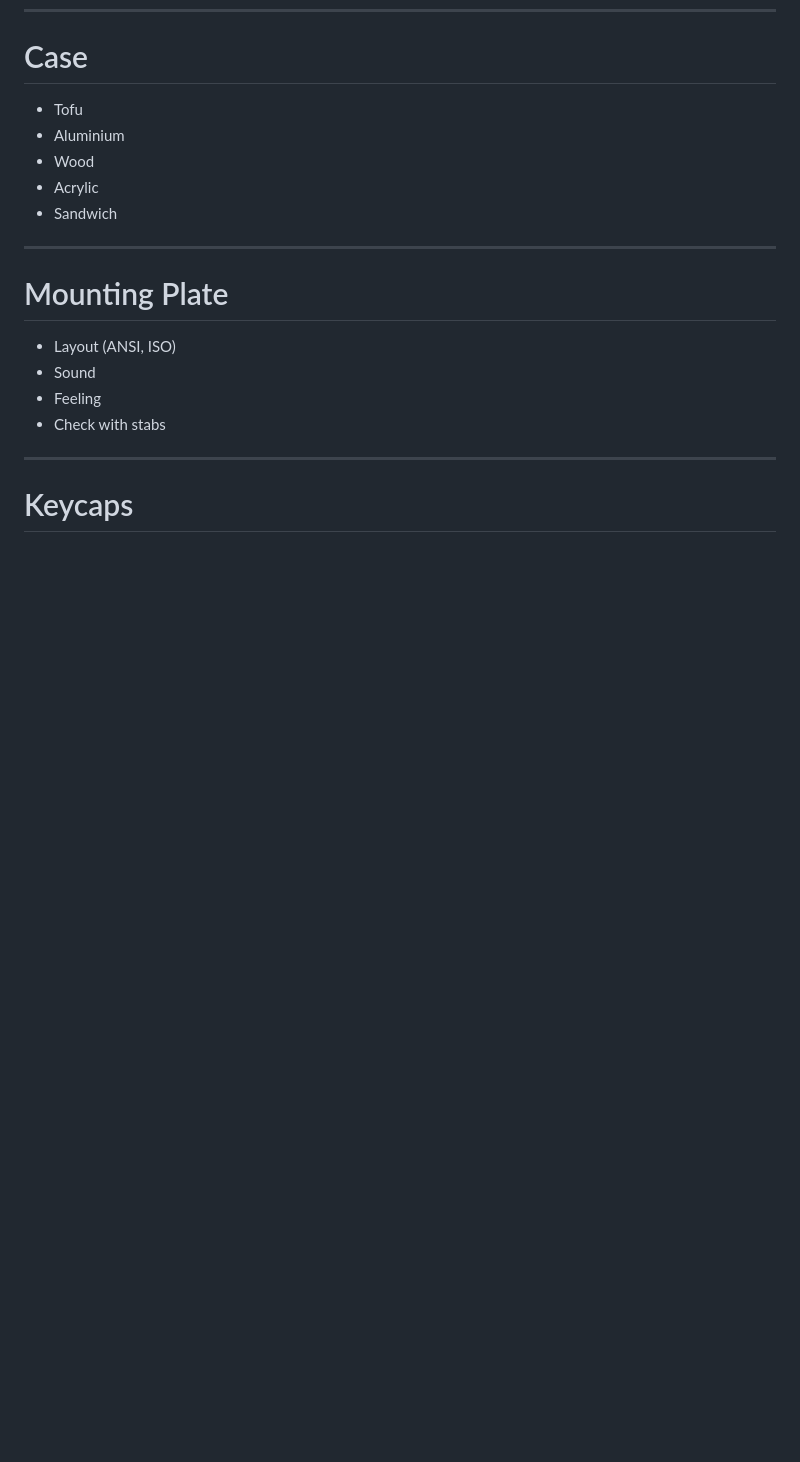
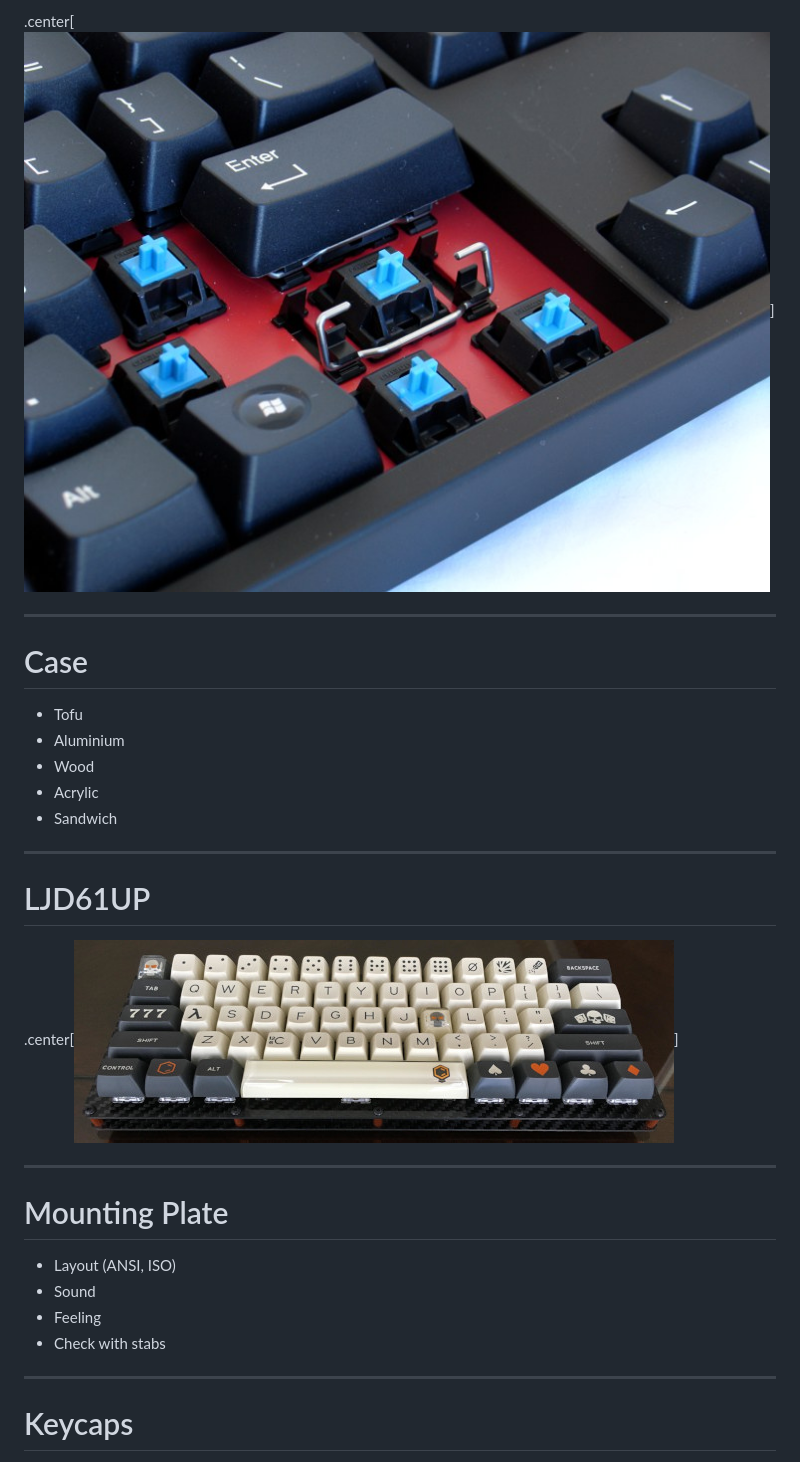
Before and after one commit to slugger7/keyboard-assembling, a Markdown page: index.md, the part around the change printed below. Rendered like a GitHub page; pictures changed too: resources/costar-stabs.jpg (added), resources/ljd61up-small.jpg (added); blank space fills up the shorter version.

```diff
--- a/index.md
+++ b/index.md
@@ -70,3 +97,7 @@ class: center, middle
+.center[![costar stabs](./resources/costar-stabs.jpg)]
+
+---
+
 # Case
 
 - Tofu
@@ -74,6 +105,12 @@ class: center, middle
 - Wood
 - Acrylic
 - Sandwich
+
+---
+
+# LJD61UP
+
+.center[![ljd61up](./resources/ljd61up-small.jpg)]
 
 ---
 
```
Also changed, not shown: other parts of index.md (+54 -2 lines), resources/cherry-stabs.jpg (added), resources/handwire-board-small.jpg (added), resources/ortholinear-no-stabs-small.jpg (added), resources/plate-vs-pcb.jpg (added).
